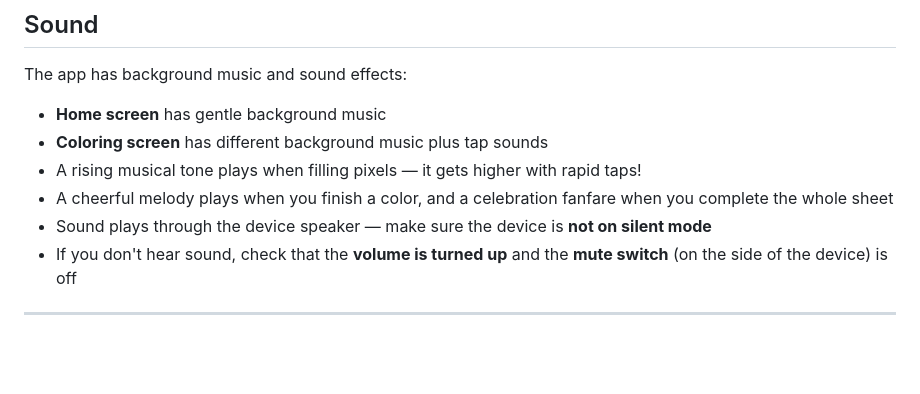
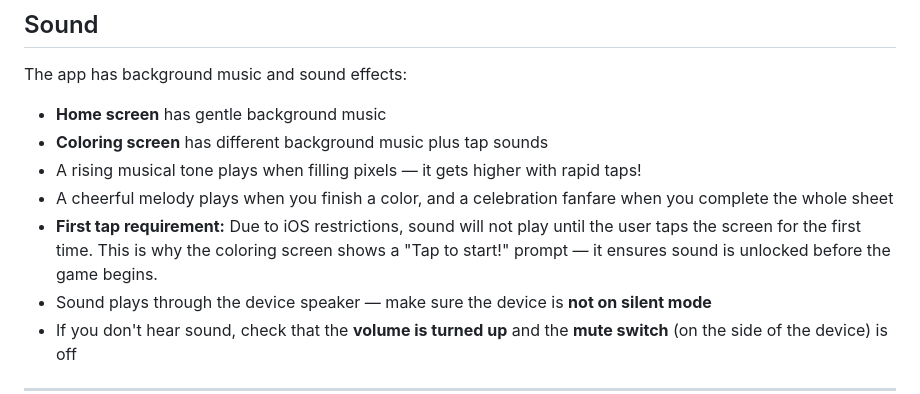
Before and after one commit to dogacanaydin/pixel-coloring, a Markdown page: PLAYTEST-GUIDE.md, the part around the change. GitHub-like rendering; blank space fills up the shorter version.

Commit message:
Add iOS first-tap sound constraint disclaimer to playtest guide
Co-Authored-By: Claude Opus 4.6 <noreply@anthropic.com>

```diff
--- a/PLAYTEST-GUIDE.md
+++ b/PLAYTEST-GUIDE.md
@@ -88,6 +88,7 @@ The app has background music and sound effects:
 - **Coloring screen** has different background music plus tap sounds
 - A rising musical tone plays when filling pixels — it gets higher with rapid taps!
 - A cheerful melody plays when you finish a color, and a celebration fanfare when you complete the whole sheet
+- **First tap requirement:** Due to iOS restrictions, sound will not play until the user taps the screen for the first time. This is why the coloring screen shows a "Tap to start!" prompt — it ensures sound is unlocked before the game begins.
 - Sound plays through the device speaker — make sure the device is **not on silent mode**
 - If you don't hear sound, check that the **volume is turned up** and the **mute switch** (on the side of the device) is off
 
```
